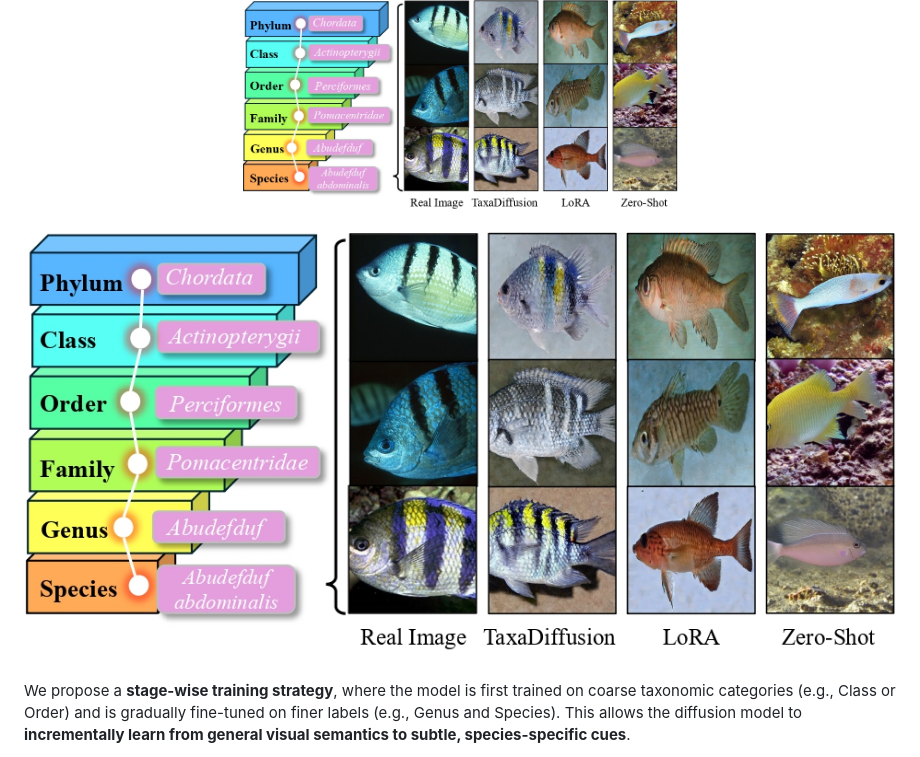
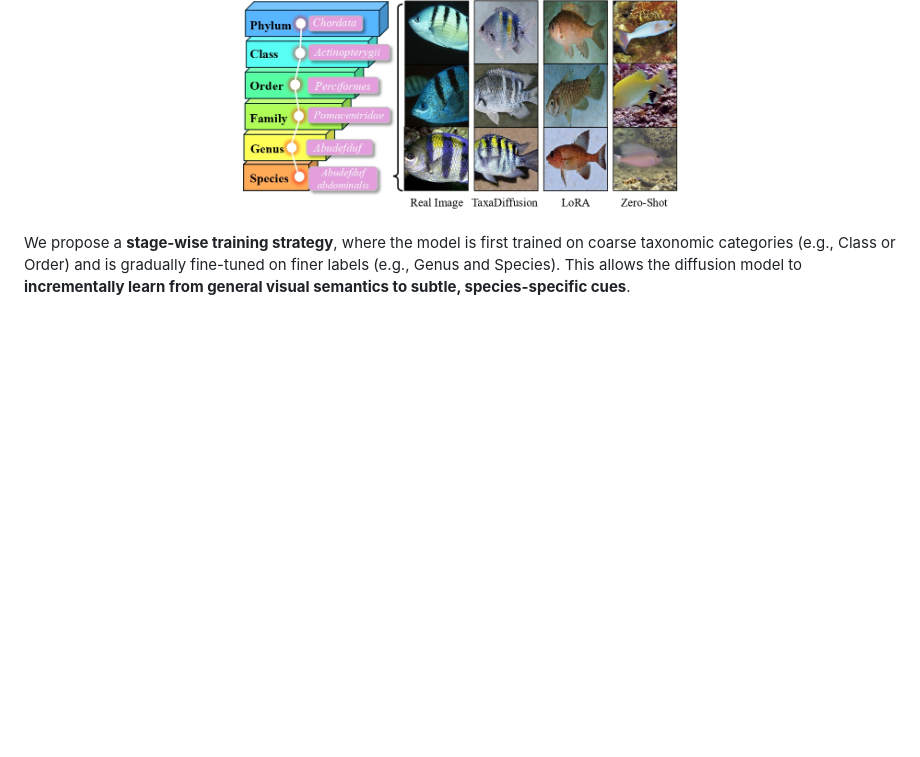
Before and after one commit to aminK8/TaxaDiffusion, a Markdown page: README.md, the part around one of its changes. GitHub-like rendering; blank space fills up the shorter version.

```diff
--- a/README.md
+++ b/README.md
@@ -22,8 +22,6 @@
 </p>
 
 
-![overview](images/figure1_taxonomy_structure.jpg)
-
 We propose a **stage-wise training strategy**, where the model is first trained on coarse taxonomic categories (e.g., Class or Order) and is gradually fine-tuned on finer labels (e.g., Genus and Species). This allows the diffusion model to **incrementally learn from general visual semantics to subtle, species-specific cues**.
 
 
```
Also changed, not shown: other parts of README.md (+4 -1 lines).
